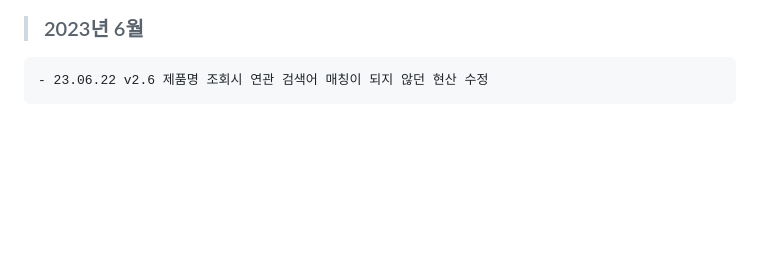
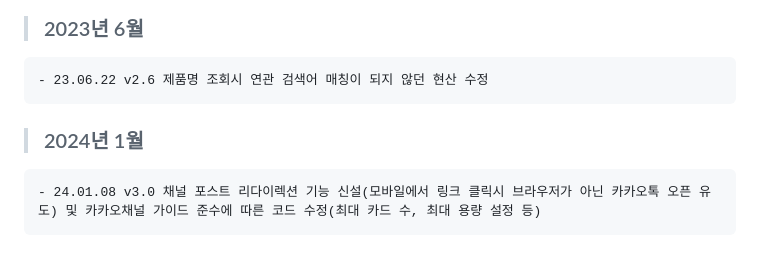
Before and after one commit to ssahn0806/KGCYD, a Markdown page: README.md, the part around the change. GitHub-like rendering; blank space fills up the shorter version.

```diff
--- a/README.md
+++ b/README.md
@@ -106,3 +106,7 @@
 > ### 2023년 6월
 
     - 23.06.22 v2.6 제품명 조회시 연관 검색어 매칭이 되지 않던 현산 수정
+
+> ### 2024년 1월
+
+    - 24.01.08 v3.0 채널 포스트 리다이렉션 기능 신설(모바일에서 링크 클릭시 브라우저가 아닌 카카오톡 오픈 유도) 및 카카오채널 가이드 준수에 따른 코드 수정(최대 카드 수, 최대 용량 설정 등)
```
